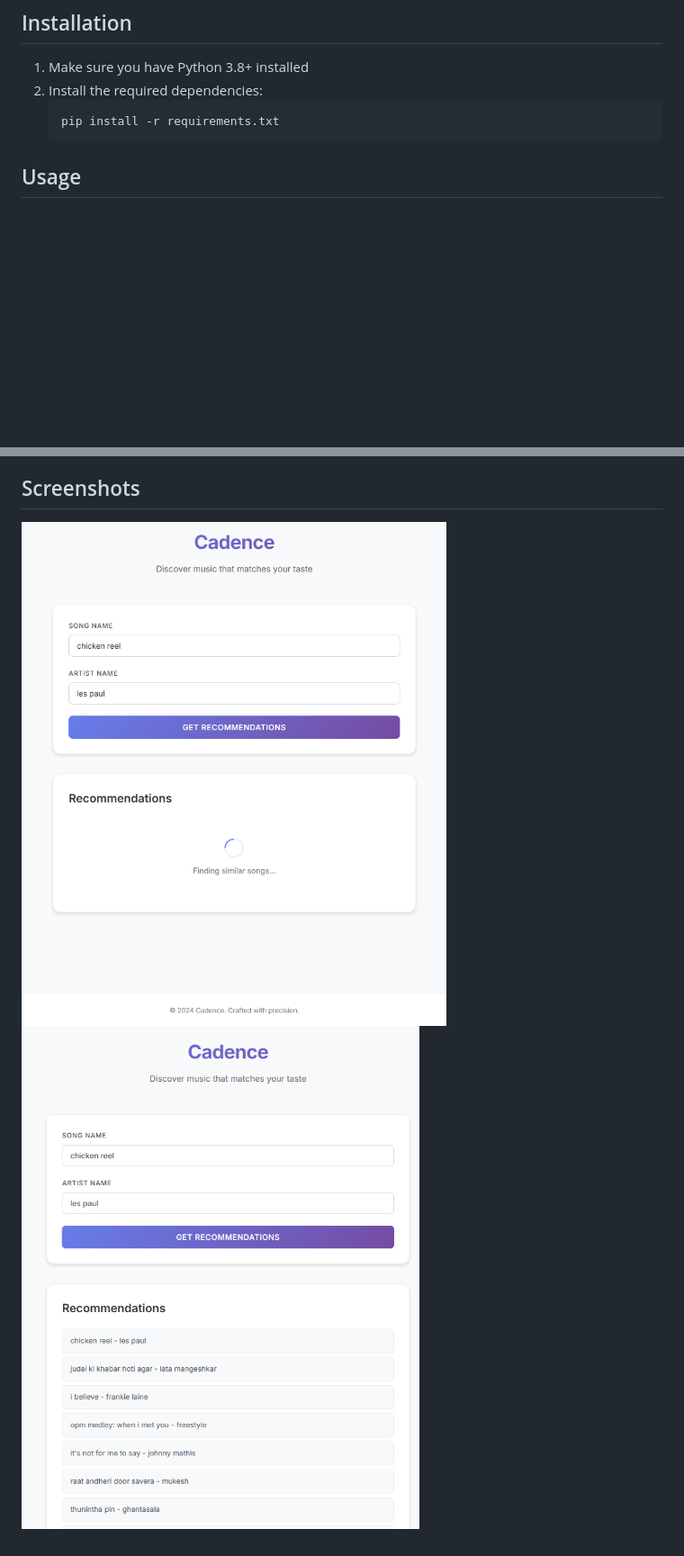
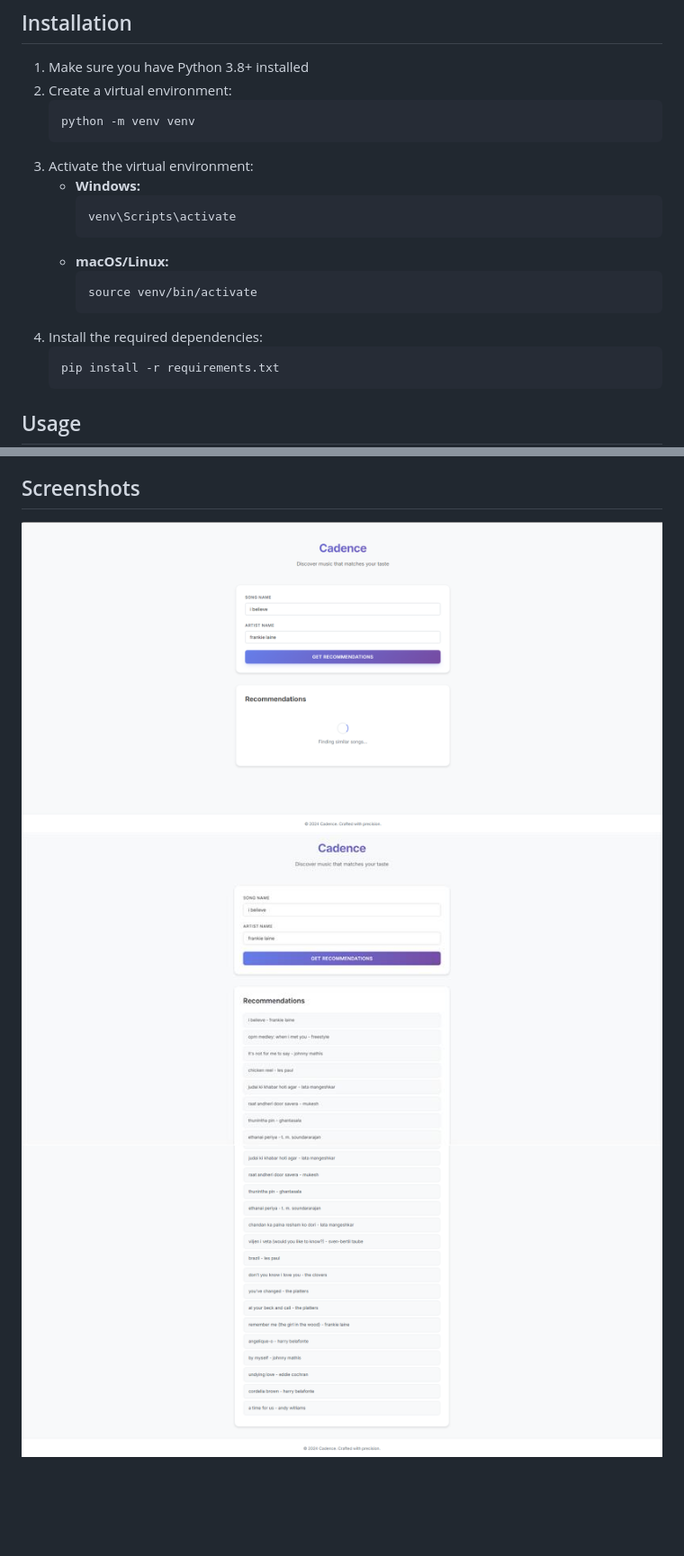
Before and after one commit to ArfaMujahid/Cadence_Django_Song_Recommender, a Markdown page: README.md, 2 parts joined by grey strips. Shown at 90% size. Rendered like a GitHub page; pictures changed too: Screenshot 2026-01-08 153438.png (deleted), Screenshot 2026-01-08 153524.png (deleted), loading.png (added); blank space fills up the shorter version.

````diff
--- a/README.md
+++ b/README.md
@@ -4,7 +4,20 @@ Cadence is a music recommender that uses K-Nearest Neighbors (KNN), content-base
 ## Installation
 
 1. Make sure you have Python 3.8+ installed
-2. Install the required dependencies:
+2. Create a virtual environment:
+   ```bash
+   python -m venv venv
+   ```
+3. Activate the virtual environment:
+   - **Windows:**
+     ```bash
+     venv\Scripts\activate
+     ```
+   - **macOS/Linux:**
+     ```bash
+     source venv/bin/activate
+     ```
+4. Install the required dependencies:
    ```bash
    pip install -r requirements.txt
    ```
@@ -31,4 +44,4 @@ Cadence is a music recommender that uses K-Nearest Neighbors (KNN), content-base
 
 ## Screenshots
 
-![Screenshot 2026-01-08 153524](Screenshot%202026-01-08%20153524.png)![Screenshot 2026-01-08 153438](Screenshot%202026-01-08%20153438.png)
+![loading](loading.png)![results](results.png)![results1](results1.png)
````
Also changed, not shown: Screenshot 2026-01-08 153420.png (deleted).
